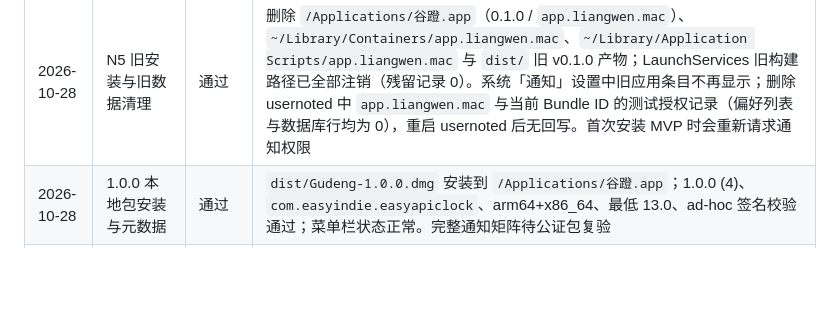
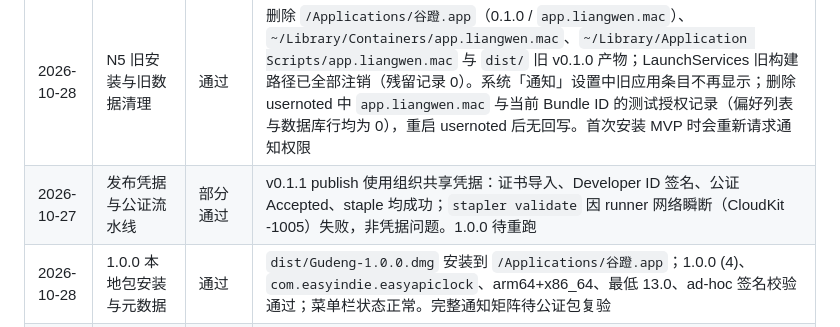
Before and after one commit to EasyIndie/EasyAPIClock, a Markdown page: docs/ops/functional-acceptance.md, the part around the change. GitHub-like rendering; blank space fills up the shorter version.

```diff
--- a/docs/ops/functional-acceptance.md
+++ b/docs/ops/functional-acceptance.md
@@ -49,6 +49,7 @@
 | 2026-10-28 | C2 通知文案精简 | 通过 | 真实横幅：02:08「进入高峰 / 持续提醒 · 可停止 / 单价为谷期 2 倍 · 持续 2 分钟」；02:22「进入低价 / 持续提醒 · 可停止 / 单价比峰期低 50% · 持续 1 天 6 小时」；标题+单行正文，中等无副标题。固定时间测试同步更新 |
 | 2026-10-28 | C4 退出后送达与重启不补发 | 通过 | 02:26:36 退出应用，已排定 02:28:00 通知仍由系统送达；02:28:31 重启后状态为峰、下一切换 02:30，未重放 02:28 事件，02:30:00 正常提醒一次 |
 | 2026-10-28 | N5 旧安装与旧数据清理 | 通过 | 删除 `/Applications/谷蹬.app`（0.1.0 / `app.liangwen.mac`）、`~/Library/Containers/app.liangwen.mac`、`~/Library/Application Scripts/app.liangwen.mac` 与 `dist/` 旧 v0.1.0 产物；LaunchServices 旧构建路径已全部注销（残留记录 0）。系统「通知」设置中旧应用条目不再显示；删除 usernoted 中 `app.liangwen.mac` 与当前 Bundle ID 的测试授权记录（偏好列表与数据库行均为 0），重启 usernoted 后无回写。首次安装 MVP 时会重新请求通知权限 |
+| 2026-10-27 | 发布凭据与公证流水线 | 部分通过 | v0.1.1 publish 使用组织共享凭据：证书导入、Developer ID 签名、公证 Accepted、staple 均成功；`stapler validate` 因 runner 网络瞬断（CloudKit -1005）失败，非凭据问题。1.0.0 待重跑 |
 | 2026-10-28 | 1.0.0 本地包安装与元数据 | 通过 | `dist/Gudeng-1.0.0.dmg` 安装到 `/Applications/谷蹬.app`；1.0.0 (4)、`com.easyindie.easyapiclock`、arm64+x86_64、最低 13.0、ad-hoc 签名校验通过；菜单栏状态正常。完整通知矩阵待公证包复验 |
 | 2026-10-28 | 0.1.1 本地包安装 | 通过 | `dist/Gudeng-0.1.1.dmg`（SHA-256 `b66a40fd…`）校验并挂载复制到 `/Applications/谷蹬.app`；ad-hoc 签名、`com.easyindie.easyapiclock` 0.1.1(3)、arm64+x86_64、最低 13.0、沙盒与网络客户端 entitlement 正常，`codesign --verify` 通过 |
 | 2026-10-28 | 安装版面 UI 与设置 | 通过 | 菜单栏显示「谷 / 峰 + 剩余时间」；面板 334×322pt；设置可读提醒强度、提前提醒、预览、规则检查与最近自动尝试；手动检查安装测试规则包并显示「已更新至 …」 |
```
Also changed, not shown: AGENTS.md (+2 -2 lines), TASKS.md (+2 -2 lines).
